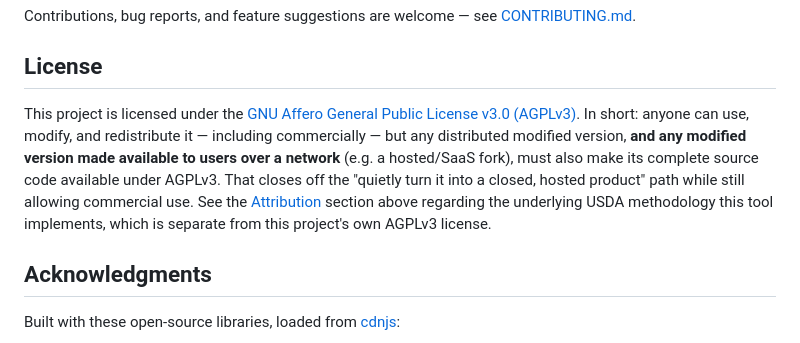
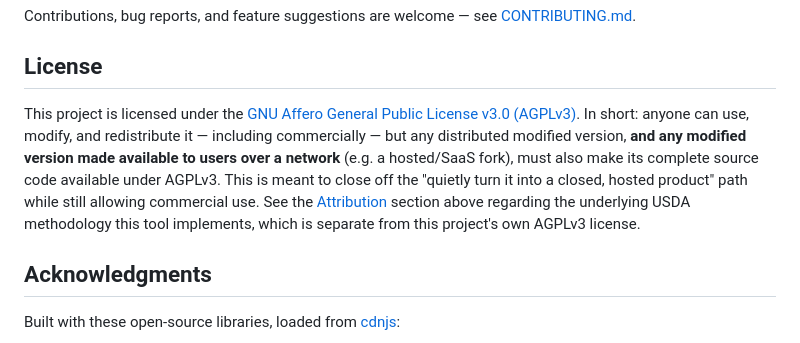
Before and after one commit to CoryWeber1988/YieldEditorPro, a Markdown page: README.md, the part around the change. Drawn GitHub-style.

Commit message:
Clarify AGPLv3 license explanation in README
clarified License and intention for open source access to this tool

Signed-off-by: CoryWeber1988 <coryweber1988@outlook.com>

```diff
--- a/README.md
+++ b/README.md
@@ -84,7 +84,7 @@ Contributions, bug reports, and feature suggestions are welcome — see [CONTRIB
 
 ## License
 
-This project is licensed under the [GNU Affero General Public License v3.0 (AGPLv3)](LICENSE). In short: anyone can use, modify, and redistribute it — including commercially — but any distributed modified version, **and any modified version made available to users over a network** (e.g. a hosted/SaaS fork), must also make its complete source code available under AGPLv3. That closes off the "quietly turn it into a closed, hosted product" path while still allowing commercial use. See the [Attribution](#attribution--usda-yield-editor) section above regarding the underlying USDA methodology this tool implements, which is separate from this project's own AGPLv3 license.
+This project is licensed under the [GNU Affero General Public License v3.0 (AGPLv3)](LICENSE). In short: anyone can use, modify, and redistribute it — including commercially — but any distributed modified version, **and any modified version made available to users over a network** (e.g. a hosted/SaaS fork), must also make its complete source code available under AGPLv3. This is meant to close off the "quietly turn it into a closed, hosted product" path while still allowing commercial use. See the [Attribution](#attribution--usda-yield-editor) section above regarding the underlying USDA methodology this tool implements, which is separate from this project's own AGPLv3 license.
 
 ## Acknowledgments
 
```
